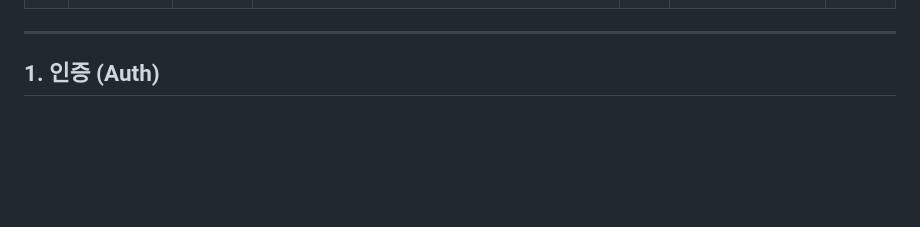
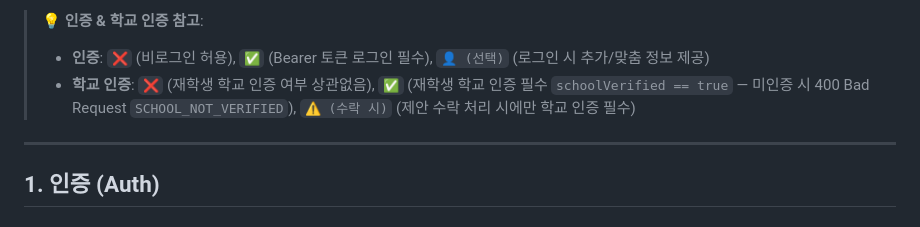
Before and after one commit to eagleindesert/mateon-backend, a Markdown page: docs/api-spec/v6-3.md, the part around one of its changes. GitHub-like rendering; blank space fills up the shorter version.

```diff
--- a/docs/api-spec/v6-3.md
+++ b/docs/api-spec/v6-3.md
@@ -141,3 +142,6 @@
+> 💡 **인증 & 학교 인증 참고**:
+> - **인증**: `❌` (비로그인 허용), `✅` (Bearer 토큰 로그인 필수), `👤 (선택)` (로그인 시 추가/맞춤 정보 제공)
+> - **학교 인증**: `❌` (재학생 학교 인증 여부 상관없음), `✅` (재학생 학교 인증 필수 `schoolVerified == true` — 미인증 시 400 Bad Request `SCHOOL_NOT_VERIFIED`), `⚠️ (수락 시)` (제안 수락 처리 시에만 학교 인증 필수)
 
 ---
 
```
Also changed, not shown: other parts of docs/api-spec/v6-3.md (+61 -60 lines).
